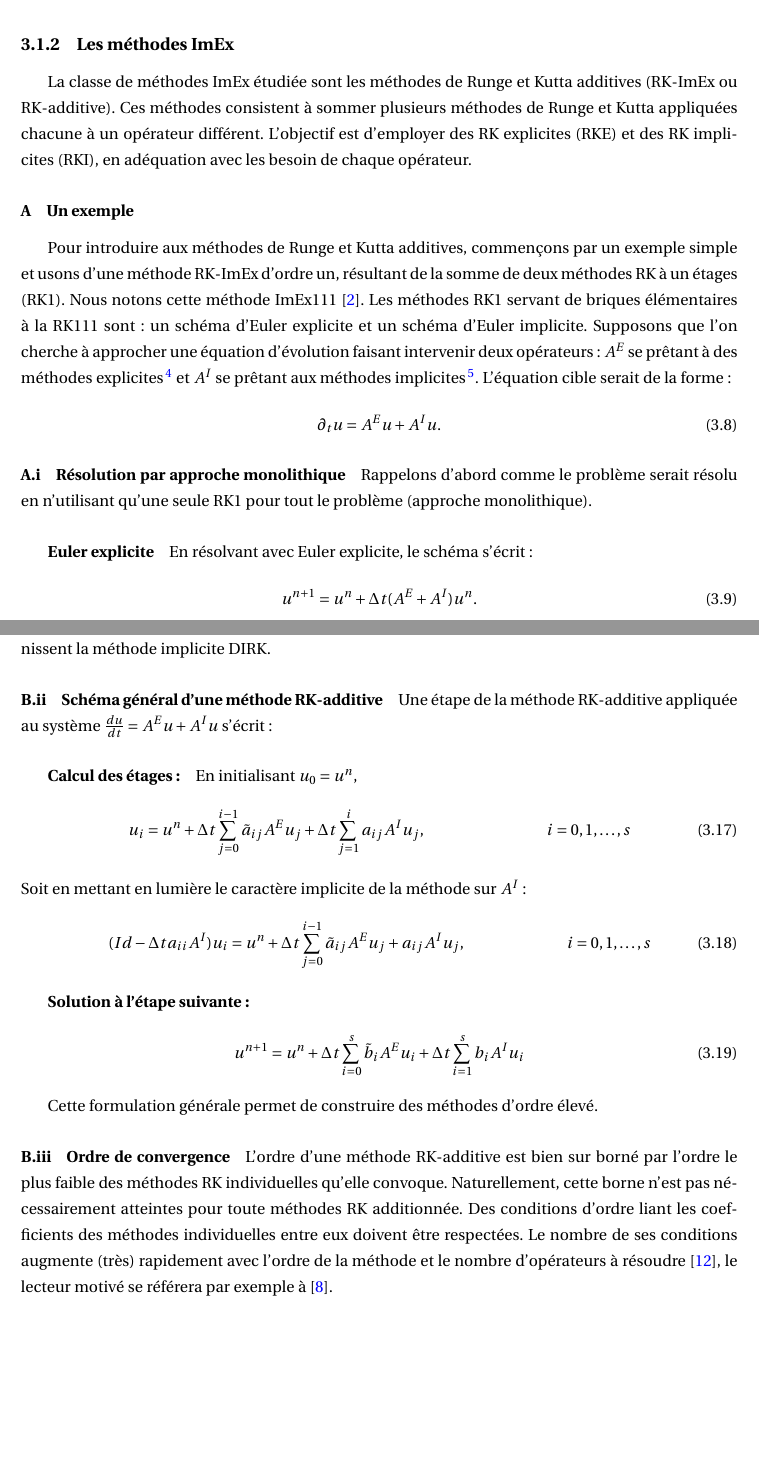
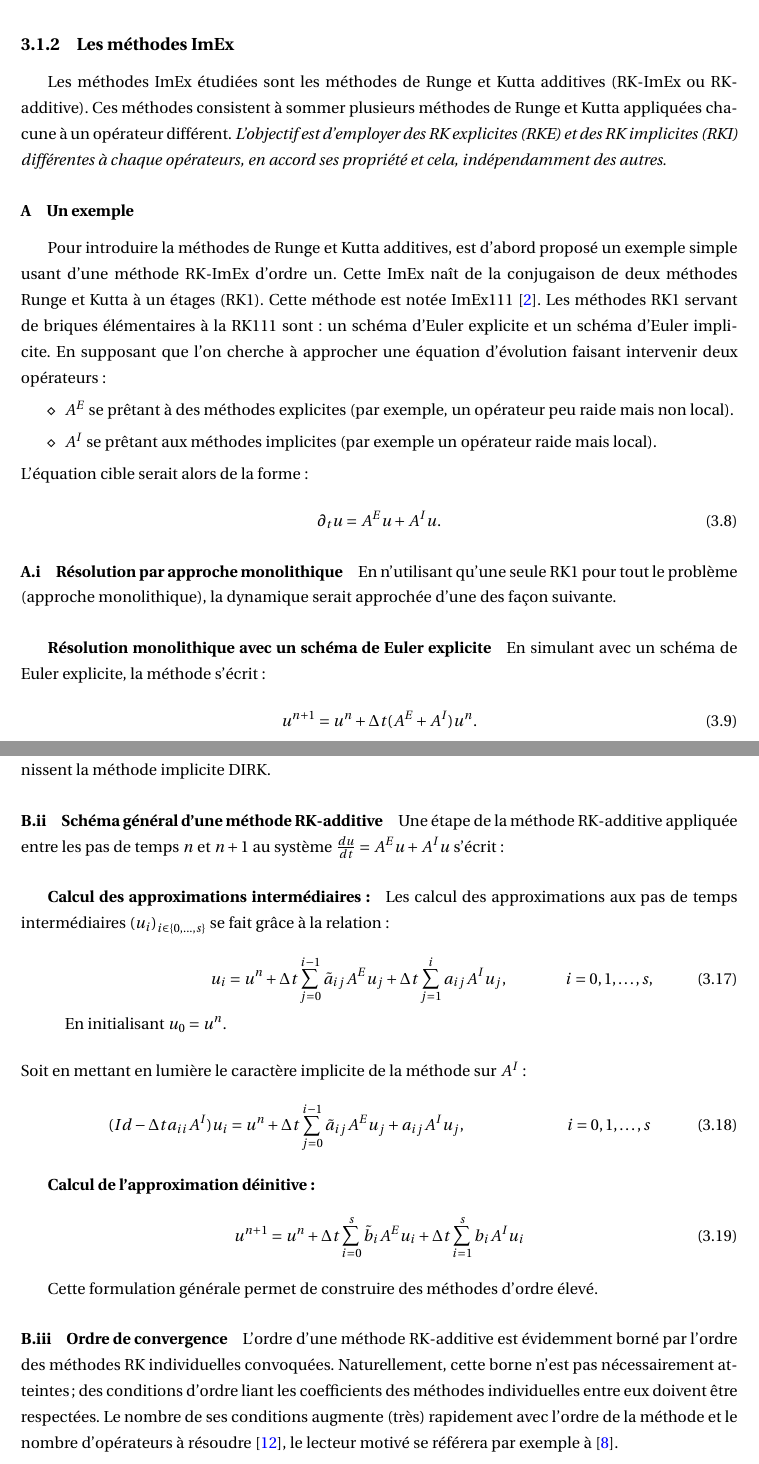
Before and after one commit to Ocelot-Pale/rapport_PFE, a LaTeX thesis (main.tex, which reads chapitres/4_contributions/1_contribution/2_imex.tex): two parts of pages 33 and 35 of 51, joined at a grey line, cut so that both start at the same text, the shorter picture padded with empty space. Compiled offline with pdfLaTeX.

Commit message:
révision présentation des méthodes ImEx - contrib. ImEx

```diff
--- a/chapitres/4_contributions/1_contribution/2_imex.tex
+++ b/chapitres/4_contributions/1_contribution/2_imex.tex
@@ -1,20 +1,26 @@
 \label{par:ImEx_presentation}
-La classe de méthodes ImEx étudiée sont les méthodes de Runge et Kutta additives (RK-ImEx ou RK-additive).
+Les méthodes ImEx étudiées sont les méthodes de Runge et Kutta additives (RK-ImEx ou RK-additive).
 Ces méthodes consistent à sommer plusieurs méthodes de Runge et Kutta appliquées chacune à un opérateur différent.
-L'objectif est d'employer des RK explicites (RKE) et des RK implicites (RKI), en adéquation avec les besoin de chaque opérateur.
+\textit{L'objectif est d'employer des RK explicites (RKE) et des RK implicites (RKI) différentes à chaque opérateurs, en accord
+ses propriété et cela, indépendamment des autres.}
 \subsubsection{Un exemple}
-    Pour introduire aux méthodes de Runge et Kutta additives, commençons par un exemple simple et usons d'une méthode RK-ImEx
-    d'ordre un, résultant de la somme de deux méthodes RK à un étages (RK1). Nous notons cette méthode ImEx111 \cite{ASCHER1997151}.
+    Pour introduire la méthodes de Runge et Kutta additives, est d'abord proposé un exemple simple usant d'une méthode RK-ImEx
+    d'ordre un. Cette ImEx naît de la conjugaison de deux méthodes Runge et Kutta à un étages (RK1).
+    Cette méthode est notée ImEx111 \cite{ASCHER1997151}.
     Les méthodes RK1 servant de briques élémentaires à la RK111 sont: un schéma d'Euler explicite et un schéma d'Euler implicite.
-    Supposons que l'on cherche à approcher une équation d'évolution faisant intervenir deux opérateurs: $A^E$ se prêtant à des méthodes explicites\footnote{Par exemple, un opérateur peu raide mais non local.}
-    et $A^I$ se prêtant aux méthodes implicites\footnote{Par exemple un opérateur raide mais local.}. L'équation cible serait de la forme:
+    En supposant que l'on cherche à approcher une équation d'évolution faisant intervenir deux opérateurs:
+    \begin{itemize}
+        \item[$\diamond$]$A^E$ se prêtant à des méthodes explicites (par exemple, un opérateur peu raide mais non local).
+        \item[$\diamond$]$A^I$ se prêtant aux méthodes implicites (par exemple un opérateur raide mais local).
+    \end{itemize}
+    L'équation cible serait alors de la forme:
     \begin{align}
         \dt{u} = A^E u + A^I u.
     \end{align}
     \paragraph{Résolution par approche monolithique}
-        Rappelons d'abord comme le problème serait résolu en n'utilisant qu'une seule RK1 pour tout le problème (approche monolithique).
-        \subparagraph{Euler explicite}
-            En résolvant avec Euler explicite, le schéma s'écrit:
+        En n'utilisant qu'une seule RK1 pour tout le problème (approche monolithique), la dynamique serait approchée d'une des façon suivante.
+        \subparagraph{Résolution monolithique avec un schéma de Euler explicite}
+            En simulant avec un schéma de Euler explicite, la méthode s'écrit:
             \begin{align}
                 u^{n+1} = u^n + \Delta t (A^E + A^I) u^n.
             \end{align}
@@ -106,27 +112,29 @@ L'objectif est d'employer des RK explicites (RKE) et des RK implicites (RKI), en
         les coefficients $a_{ij}$, $b_i$, $c_i$ définissent la méthode implicite DIRK.
 
     \paragraph{Schéma général d'une méthode RK-additive}
-        Une étape de la méthode RK-additive appliquée au système
+        Une étape de la méthode RK-additive appliquée entre les pas de temps $n$ et $n+1$ au système
         $\frac{du}{dt} = A^E u + A^I u$ s'écrit :
 
-        \subparagraph{Calcul des étages :}
-        En initialisant $u_0 = u^n$,
+        \subparagraph{Calcul des approximations intermédiaires:}
+        Les calcul des approximations aux pas de temps intermédiaires $\left( u_i\right)_{i \in \left\{ 0,\ldots,s \right\}}$
+        se fait grâce à la relation:
         \begin{align}
-        u_i &= u^n + \Delta t \sum_{j=0}^{i-1} \tilde{a}_{ij} A^E u_j + \Delta t \sum_{j=1}^{i} a_{ij} A^I u_j, \quad &i = 0, 1, \ldots, s
+        u_i &= u^n + \Delta t \sum_{j=0}^{i-1} \tilde{a}_{ij} A^E u_j + \Delta t \sum_{j=1}^{i} a_{ij} A^I u_j, \quad &i = 0, 1, \ldots, s,\\\notag
+        \text{En initialisant $u_0 = u^n$.}
         \end{align}
         Soit en mettant en lumière le caractère implicite de la méthode sur $A^I$:
         \begin{align}
         (Id - \Delta t a_{ii} A^I) u_i &= u^n + \Delta t \sum_{j=0}^{i-1} \tilde{a}_{ij} A^E u_j + a_{ij} A^I u_j, \quad &i= 0, 1, \ldots, s
         \end{align}
 
-        \subparagraph{Solution à l'étape suivante :}
+        \subparagraph{Calcul de l'approximation déinitive:}
         \begin{align}
         u^{n+1} &= u^n + \Delta t \sum_{i=0}^{s} \tilde{b}_i A^E u_i + \Delta t \sum_{i=1}^{s} b_i A^I u_i
         \end{align}
 
         Cette formulation générale permet de construire des méthodes d'ordre élevé.
     \paragraph{Ordre de convergence}
-        L'ordre d'une méthode RK-additive est bien sur borné par l'ordre le plus faible des méthodes RK individuelles qu'elle convoque.
-        Naturellement, cette borne n'est pas nécessairement atteintes pour toute méthodes RK additionnée. Des conditions d'ordre liant
+        L'ordre d'une méthode RK-additive est évidemment borné par l'ordre des méthodes RK individuelles convoquées.
+        Naturellement, cette borne n'est pas nécessairement atteintes; des conditions d'ordre liant
         les coefficients des méthodes individuelles entre eux doivent être respectées. Le nombre de ses conditions augmente (très) rapidement avec
         l'ordre de la méthode et le nombre d'opérateurs à résoudre \cite{KENNEDY2003139}, le lecteur motivé se référera par exemple à \cite{Hairer1981}.
```
Also changed, not shown: main.pdf, chapitres/4_contributions/1_contribution/2_imex.tex (24 more changed lines).
